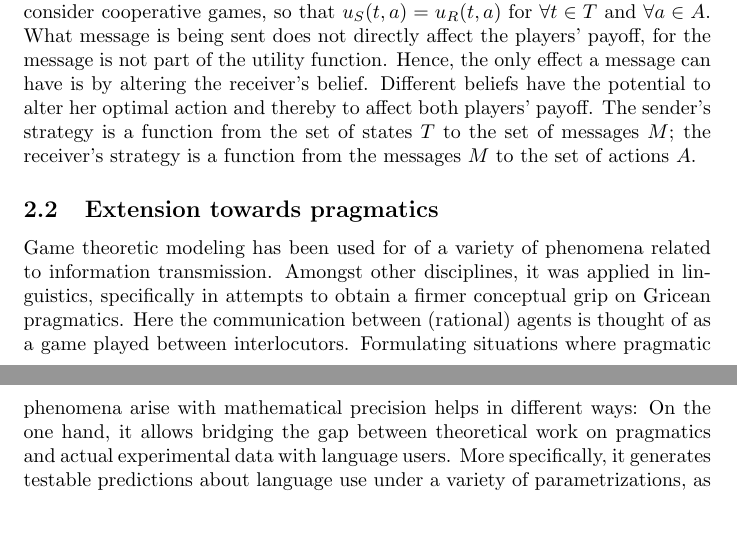
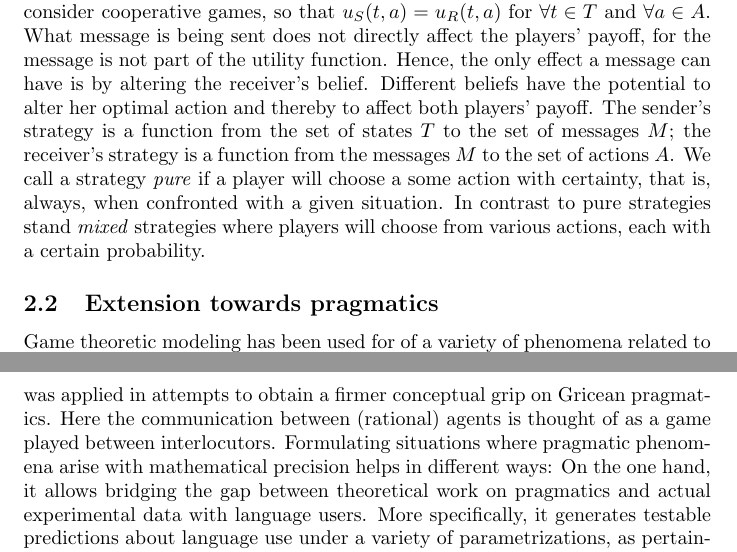
Before and after one commit to franciswhite/January-Project, a LaTeX document (main_report.tex): two parts of pages 2 and 3 of 17, joined at a grey line, cut so that both start at the same text, the shorter picture padded with empty space. Compiled offline with pdfLaTeX.

Commit message:
to merge

```diff
--- a/main_report.tex
+++ b/main_report.tex
@@ -1,9 +1,8 @@
 \documentclass[10]{article}
 \usepackage[utf8]{inputenc}
 
-\title{January Project}
-\author{Silvan Hungerbuehler, Haukur Jonsson}
-\date{Date quo: 1.02.17}
+\title{Sticks and Stones}
+\date{Date quo: 2.02.17}
 
 \usepackage{amssymb}
 \usepackage{amsmath, amsthm}
@@ -47,14 +46,12 @@ The players' respective utility is given by functions $u_S$ and $u_R$. They take
 What message is being sent does not directly affect the players' payoff, for the message is not part of the utility function. Hence, the only effect a message can have is by altering the receiver's belief. Different beliefs have the potential to alter her optimal action and thereby to affect both players' payoff.
 The sender's strategy is a function from the set of states $T$ to the set of messages $M$; the receiver's strategy is a function from the messages $M$ to the set of actions $A$.
 %We could already introduce priors, cost and expected utility here.
-%A pure strategy is thus a complete plan of action which tells the players exactly how to react in any situation in the game where they have the power to decide what action to take.
-%\textit{Pure} here simply means that a player will choose a some action with certainty, that is, always, when confronted with a given situation. In contrast to pure strategies stand
-%\textit{mixed} strategies where players will choose from various actions, each with a certain probability.
-
+We call a strategy \textit{pure} if a player will choose a some action with certainty, that is, always, when confronted with a given situation. In contrast to pure strategies stand
+\textit{mixed} strategies where players will choose from various actions, each with a certain probability.
 
 \subsection{Extension towards pragmatics}
-Game theoretic modeling has been used for of a variety of phenomena related to information transmission. %EXAMPLES: biology paper, job market signaling,
-Amongst other disciplines, it was applied in linguistics, specifically in attempts to obtain a firmer conceptual grip on Gricean pragmatics. Here the communication between (rational) agents is thought of as a game played between interlocutors. Formulating situations where pragmatic phenomena arise with mathematical precision helps in different ways: On the one hand, it allows bridging the gap between theoretical work on pragmatics and actual experimental data with language users. More specifically, it generates testable predictions about language use under a variety of parametrizations, as pertaining to the agent's (limited) rationality, cognitive ability to think multiple steps ahead, their preferences and methods of deciding on what action to take - so-called \textit{choice rules} %References? perhaps paolo's phd thesis?
+Game theoretic modeling has been used for of a variety of phenomena related to information transmission. See, for notable examples, \cite{spence1973job, smith1982evolution, cho1987signaling}.
+In linguistics, it was applied in attempts to obtain a firmer conceptual grip on Gricean pragmatics. Here the communication between (rational) agents is thought of as a game played between interlocutors. Formulating situations where pragmatic phenomena arise with mathematical precision helps in different ways: On the one hand, it allows bridging the gap between theoretical work on pragmatics and actual experimental data with language users. More specifically, it generates testable predictions about language use under a variety of parametrizations, as pertaining to the agent's (limited) rationality, cognitive ability to think multiple steps ahead, their preferences and methods of deciding on what action to take - so-called \textit{choice rules} %References? perhaps paolo's phd thesis?
  - or their beliefs about the world. On the other hand, such models ought to provide insight into how agents actually arrive at the linguistic behavior they exhibit. %Do you like the last sentence? or do you prefer "...arrive at their linguistic behaviour"?
  Indeed, models concerned with pragmatic behavior of linguistic agents are caught between the pressure of trying to accurately predict and fit experimental data and the hope to realistically capture one or the other aspect of a pragmatic phenomenon - to represent ''what actually is going on'', so to speak.
 
```
